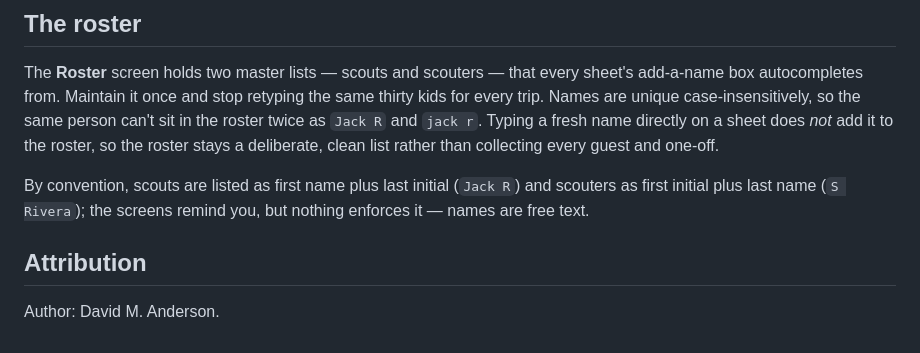
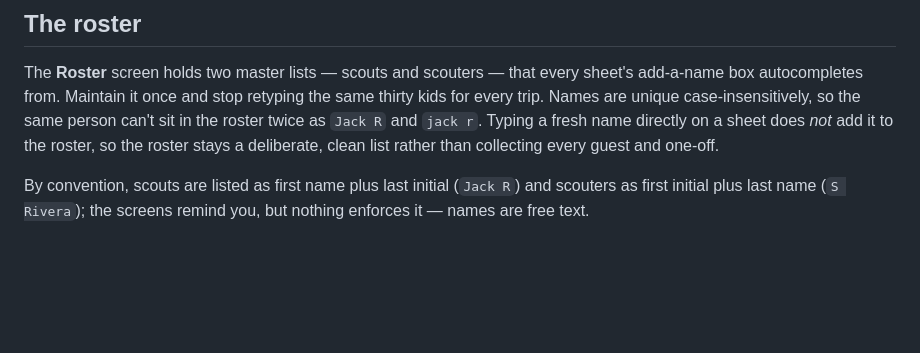
Before and after one commit to anderix/signups, a Markdown page: README.md, the part around the change. Rendered like a GitHub page; blank space fills up the shorter version.

Commit message:
Remove author and AI-assistance attribution; it belongs in source file headers

```diff
--- a/README.md
+++ b/README.md
@@ -37,7 +37,3 @@ Permissions are flat on purpose: everyone with a login can run sheets, maintain
 The **Roster** screen holds two master lists — scouts and scouters — that every sheet's add-a-name box autocompletes from. Maintain it once and stop retyping the same thirty kids for every trip. Names are unique case-insensitively, so the same person can't sit in the roster twice as `Jack R` and `jack r`. Typing a fresh name directly on a sheet does *not* add it to the roster, so the roster stays a deliberate, clean list rather than collecting every guest and one-off.
 
 By convention, scouts are listed as first name plus last initial (`Jack R`) and scouters as first initial plus last name (`S Rivera`); the screens remind you, but nothing enforces it — names are free text.
-
-## Attribution
-
-Author: David M. Anderson.
```
